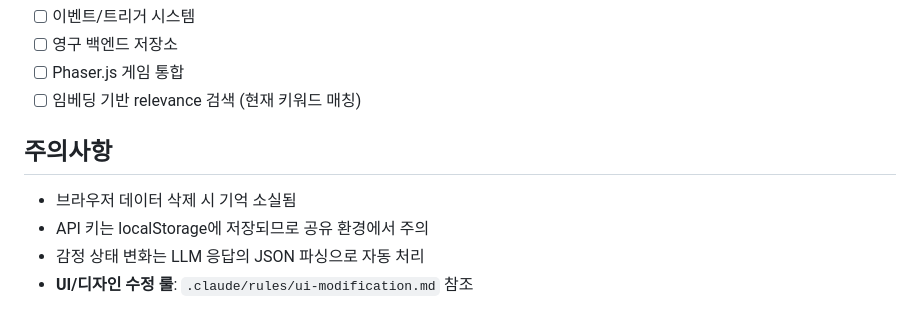
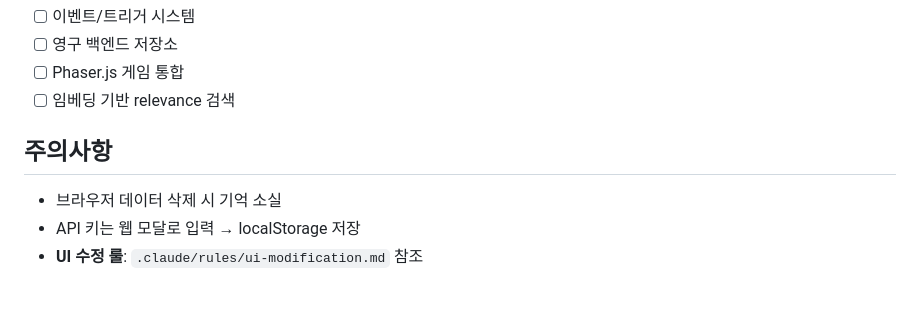
Before and after one commit to UeberUeber/ai-npc-agent-gemini, a Markdown page: CLAUDE.md, the part around one of its changes. Rendered like a GitHub page.

```diff
--- a/CLAUDE.md
+++ b/CLAUDE.md
@@ -171,11 +99,10 @@ VITE_GEMINI_MODEL=gemini-2.0-flash-001
 - [ ] 이벤트/트리거 시스템
 - [ ] 영구 백엔드 저장소
 - [ ] Phaser.js 게임 통합
-- [ ] 임베딩 기반 relevance 검색 (현재 키워드 매칭)
+- [ ] 임베딩 기반 relevance 검색
 
 ## 주의사항
 
-- 브라우저 데이터 삭제 시 기억 소실됨
-- API 키는 localStorage에 저장되므로 공유 환경에서 주의
-- 감정 상태 변화는 LLM 응답의 JSON 파싱으로 자동 처리
-- **UI/디자인 수정 룰**: `.claude/rules/ui-modification.md` 참조
+- 브라우저 데이터 삭제 시 기억 소실
+- API 키는 웹 모달로 입력 → localStorage 저장
+- **UI 수정 룰**: `.claude/rules/ui-modification.md` 참조
```
Also changed, not shown: other parts of CLAUDE.md (+62 -134 lines).
